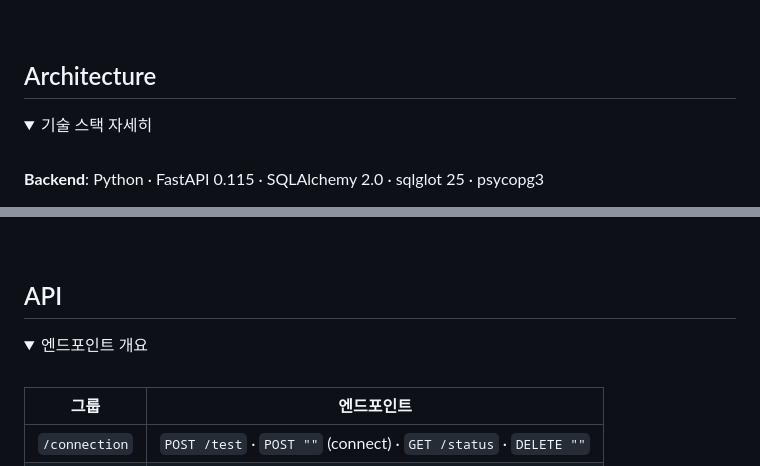
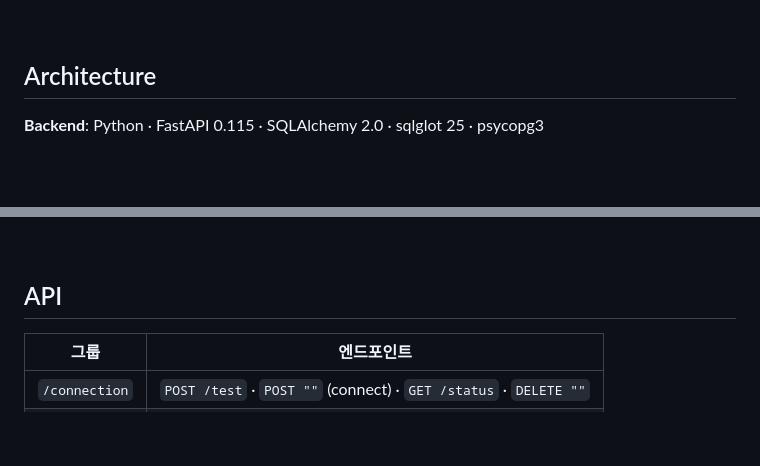
Before and after one commit to taehyunan-99/sql-preshift, a Markdown page: README.md, 2 parts joined by grey strips. Drawn GitHub-style; folded sections open; blank space fills up the shorter version.

Commit message:
docs(readme): Architecture·API 접기 제거 + 홈페이지 링크 자리 추가
- <details> 래퍼 제거해 기술 스택·엔드포인트를 펼침 상태로 노출
- 로고 밑에 Homepage 링크 자리 삽입(배포 후 URL만 교체) — 한/영 동일

Co-Authored-By: Claude Opus 4.8 <noreply@anthropic.com>

```diff
--- a/README.md
+++ b/README.md
@@ -95,11 +98,6 @@ docker compose up -d
 
 ## Architecture
 
-<details>
-<summary>기술 스택 자세히</summary>
-
-<br/>
-
 **Backend**: Python · FastAPI 0.115 · SQLAlchemy 2.0 · sqlglot 25 · psycopg3
 
 - `sqlglot`로 SQL을 AST로 파싱해 위험 룰을 결정적으로 판정한다.
@@ -119,11 +115,6 @@ docker compose up -d
 <br/><br/>
 
 ## API
-
-<details>
-<summary>엔드포인트 개요</summary>
-
-<br/>
 
 | 그룹 | 엔드포인트 |
 |------|-----------|
```
Also changed, not shown: other parts of README.md (+3 -4 lines), README.en.md (+3 -14 lines).
